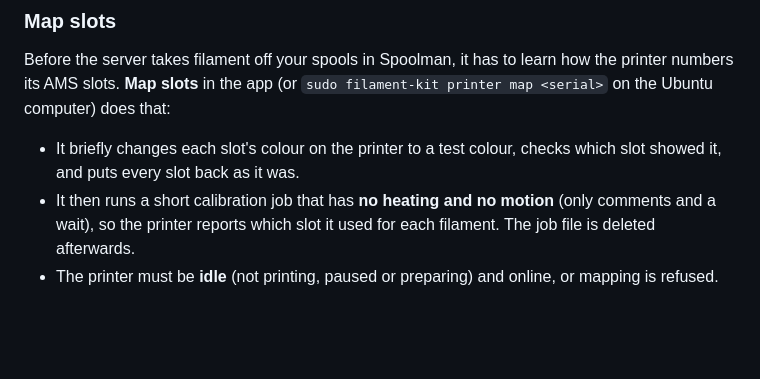
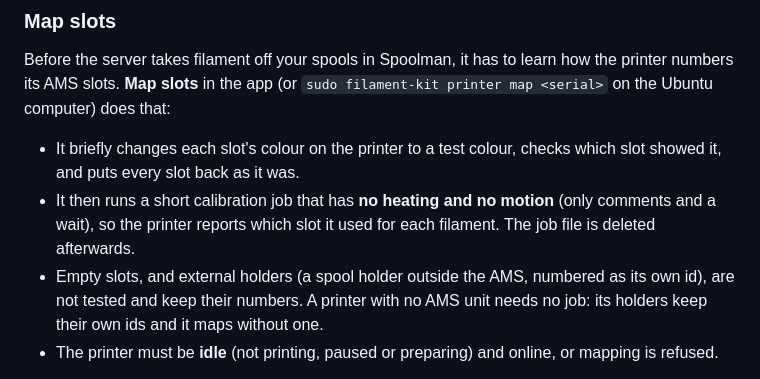
Before and after one commit to thompsonfabco/Spoolwarden, a Markdown page: docs/user-guide.md, the part around the change. Rendered like a GitHub page; blank space fills up the shorter version.

```diff
--- a/docs/user-guide.md
+++ b/docs/user-guide.md
@@ -352,6 +352,9 @@ slots. **Map slots** in the app (or `sudo filament-kit printer map <serial>` on
   every slot back as it was.
 - It then runs a short calibration job that has **no heating and no motion** (only comments and a wait), so
   the printer reports which slot it used for each filament. The job file is deleted afterwards.
+- Empty slots, and external holders (a spool holder outside the AMS, numbered as its own id), are
+  not tested and keep their numbers. A printer with no AMS unit needs no job: its holders keep their own ids and it
+  maps without one.
 - The printer must be **idle** (not printing, paused or preparing) and online, or mapping is refused.
 
 Until mapping succeeds, filament use is **only logged** (you can see it in the app's usage list) and nothing is
```
Also changed, not shown: docs/android-app.md (+9 -2 lines), release-notes/v0.4.1.md (+13 -1 lines), docs/images/android-printer-screen.png.
